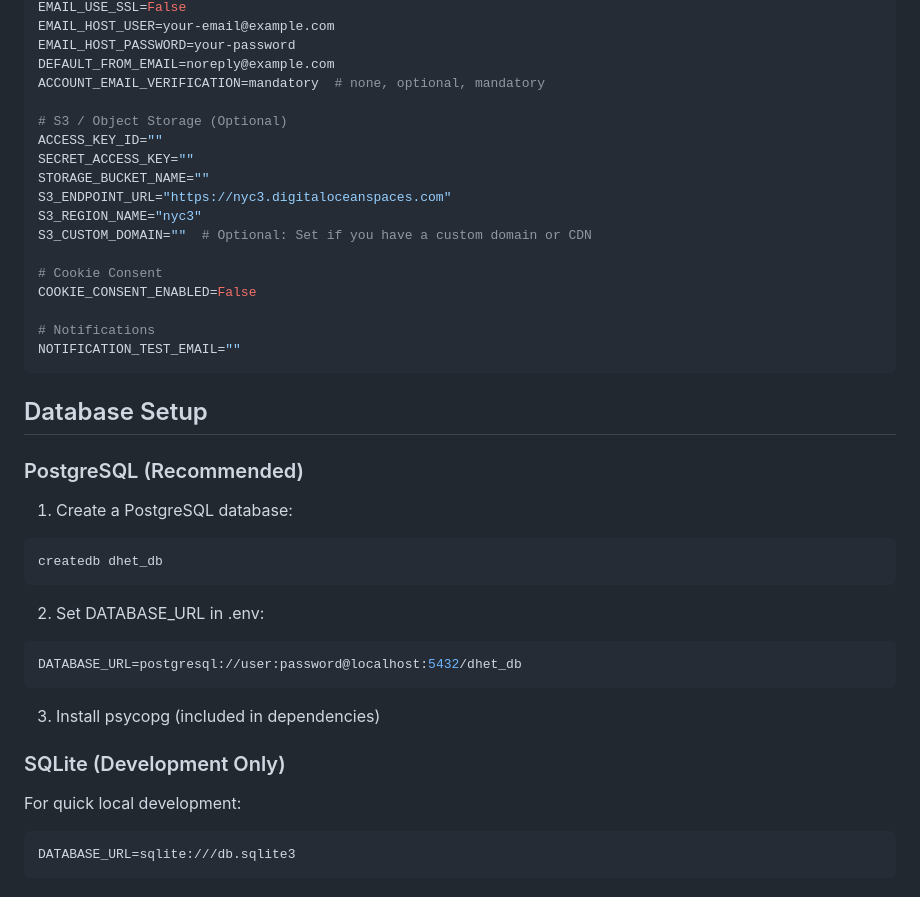
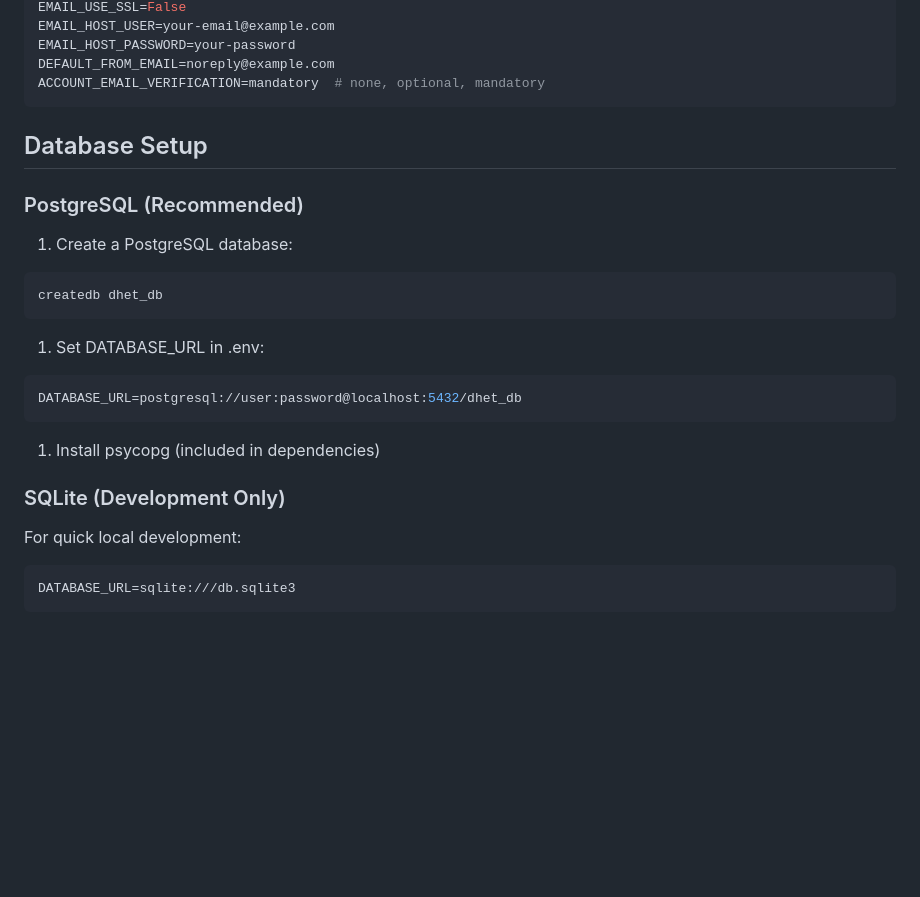
Before and after one commit to skillsfarm/dhet-pilot, a Markdown page: README.md, the part around one of its changes. Rendered like a GitHub page; blank space fills up the shorter version.

````diff
--- a/README.md
+++ b/README.md
@@ -188,20 +220,6 @@ EMAIL_HOST_USER=your-email@example.com
 EMAIL_HOST_PASSWORD=your-password
 DEFAULT_FROM_EMAIL=noreply@example.com
 ACCOUNT_EMAIL_VERIFICATION=mandatory  # none, optional, mandatory
-
-# S3 / Object Storage (Optional)
-ACCESS_KEY_ID=""
-SECRET_ACCESS_KEY=""
-STORAGE_BUCKET_NAME=""
-S3_ENDPOINT_URL="https://nyc3.digitaloceanspaces.com"
-S3_REGION_NAME="nyc3"
-S3_CUSTOM_DOMAIN=""  # Optional: Set if you have a custom domain or CDN
-
-# Cookie Consent
-COOKIE_CONSENT_ENABLED=False
-
-# Notifications
-NOTIFICATION_TEST_EMAIL=""
 ```
 
 ## Database Setup
@@ -209,20 +227,23 @@ NOTIFICATION_TEST_EMAIL=""
 ### PostgreSQL (Recommended)
 
 1. Create a PostgreSQL database:
+
 ```bash
 createdb dhet_db
 ```
 
-2. Set DATABASE_URL in .env:
+1. Set DATABASE_URL in .env:
+
 ```env
 DATABASE_URL=postgresql://user:password@localhost:5432/dhet_db
 ```
 
-3. Install psycopg (included in dependencies)
+1. Install psycopg (included in dependencies)
 
 ### SQLite (Development Only)
 
 For quick local development:
+
 ```env
 DATABASE_URL=sqlite:///db.sqlite3
 ```
````
Also changed, not shown: other parts of README.md (+70 -38 lines).
